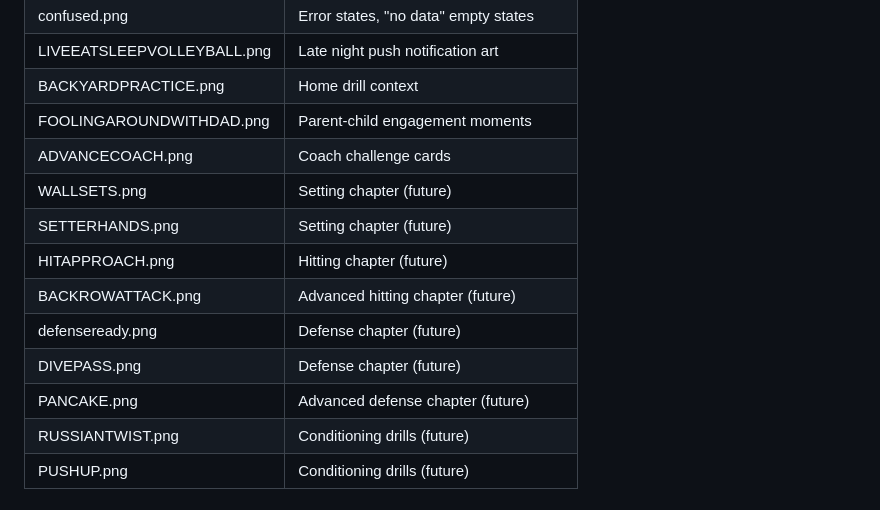
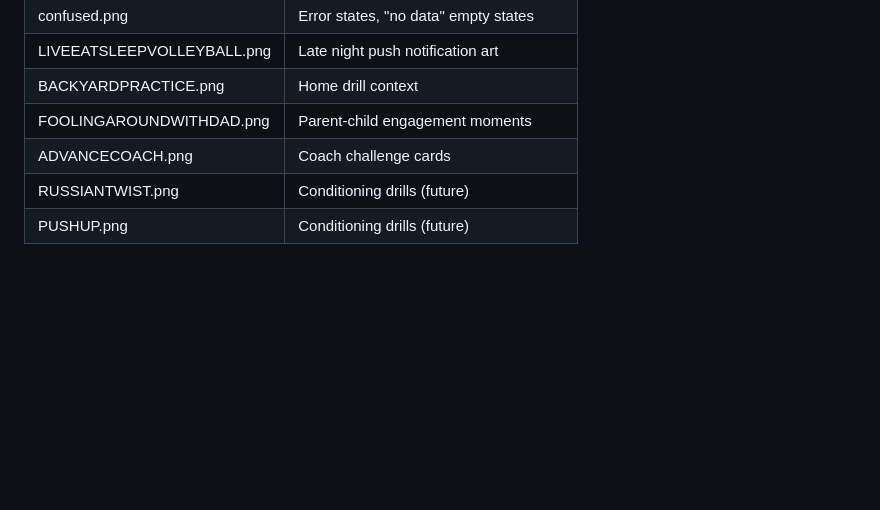
Before and after one commit to SgtxTorque/Volleybrain-Mobile3, a Markdown page: MASCOT-ASSET-MAP.md, the part around one of its changes. GitHub-like rendering; blank space fills up the shorter version.

```diff
--- a/MASCOT-ASSET-MAP.md
+++ b/MASCOT-ASSET-MAP.md
@@ -67,13 +101,6 @@
 | BACKYARDPRACTICE.png | Home drill context |
 | FOOLINGAROUNDWITHDAD.png | Parent-child engagement moments |
 | ADVANCECOACH.png | Coach challenge cards |
-| WALLSETS.png | Setting chapter (future) |
-| SETTERHANDS.png | Setting chapter (future) |
-| HITAPPROACH.png | Hitting chapter (future) |
-| BACKROWATTACK.png | Advanced hitting chapter (future) |
-| defenseready.png | Defense chapter (future) |
-| DIVEPASS.png | Defense chapter (future) |
-| PANCAKE.png | Advanced defense chapter (future) |
 | RUSSIANTWIST.png | Conditioning drills (future) |
 | PUSHUP.png | Conditioning drills (future) |
 
```
Also changed, not shown: other parts of MASCOT-ASSET-MAP.md (+38 -4 lines).
